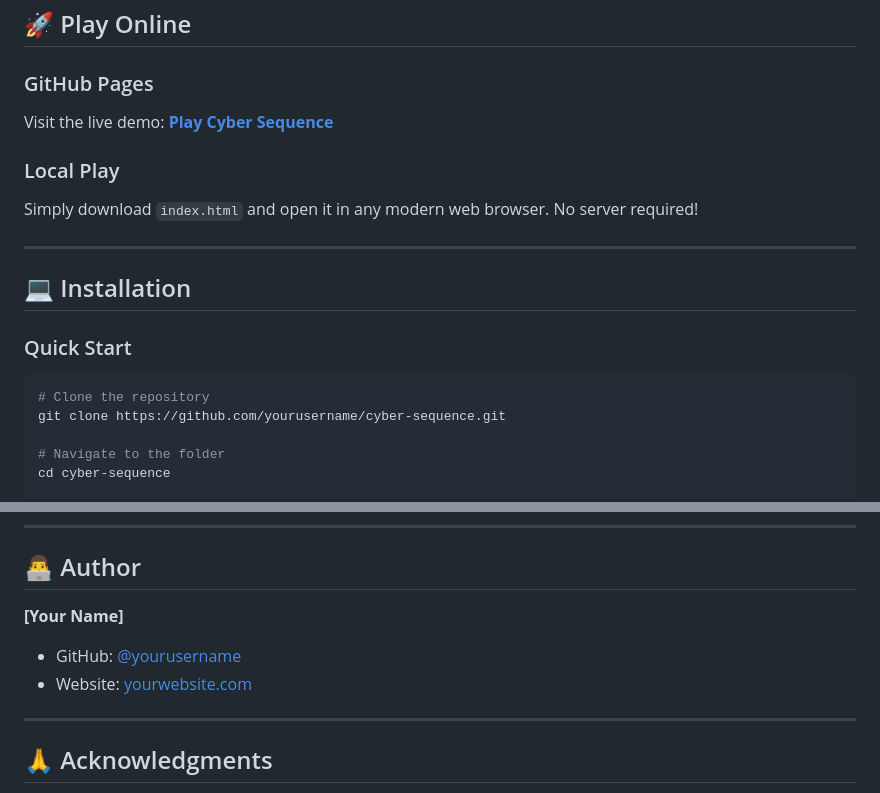
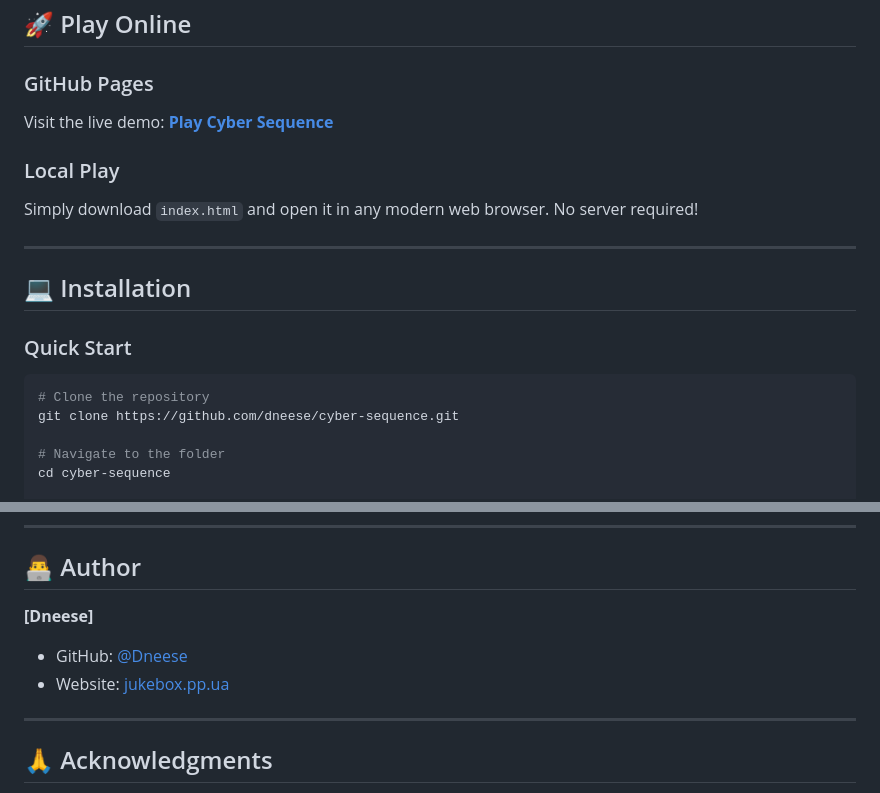
Before and after one commit to dneese/cyber-sequence, a Markdown page: README.md, 2 parts joined by grey strips. Rendered like a GitHub page.

````diff
--- a/README.md
+++ b/README.md
@@ -89,7 +89,7 @@ Simply download `index.html` and open it in any modern web browser. No server re
 ### Quick Start
 ```bash
 # Clone the repository
-git clone https://github.com/yourusername/cyber-sequence.git
+git clone https://github.com/dneese/cyber-sequence.git
 
 # Navigate to the folder
 cd cyber-sequence
@@ -224,9 +224,9 @@ copies of the Software...
 
 ## 👨‍💻 Author
 
-**[Your Name]**
-- GitHub: [@yourusername](https://github.com/yourusername)
-- Website: [yourwebsite.com](https://yourwebsite.com)
+**[Dneese]**
+- GitHub: [@Dneese](https://github.com/Dneese)
+- Website: [jukebox.pp.ua](https://jukebox.pp.ua)
 
 ---
 
````
Also changed, not shown: other parts of README.md (+2 -2 lines).
